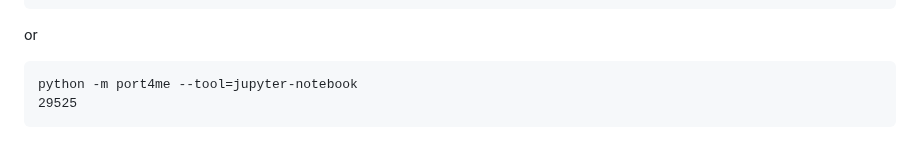
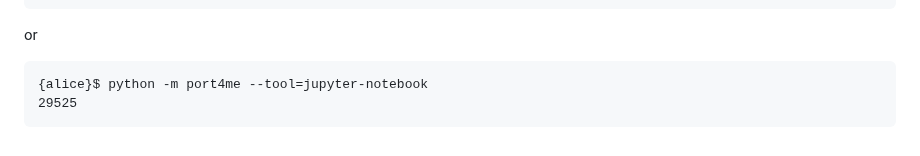
Before and after one commit to HenrikBengtsson/port4me, a Markdown page: python/README.md, the part around the change. GitHub-like rendering.

Commit message:
Python: Add missing CLI prompt in README [ci skip]

```diff
--- a/python/README.md
+++ b/python/README.md
@@ -252,5 +252,5 @@ To try it out, call:
 
 or
 
-    python -m port4me --tool=jupyter-notebook
+    {alice}$ python -m port4me --tool=jupyter-notebook
     29525
```
